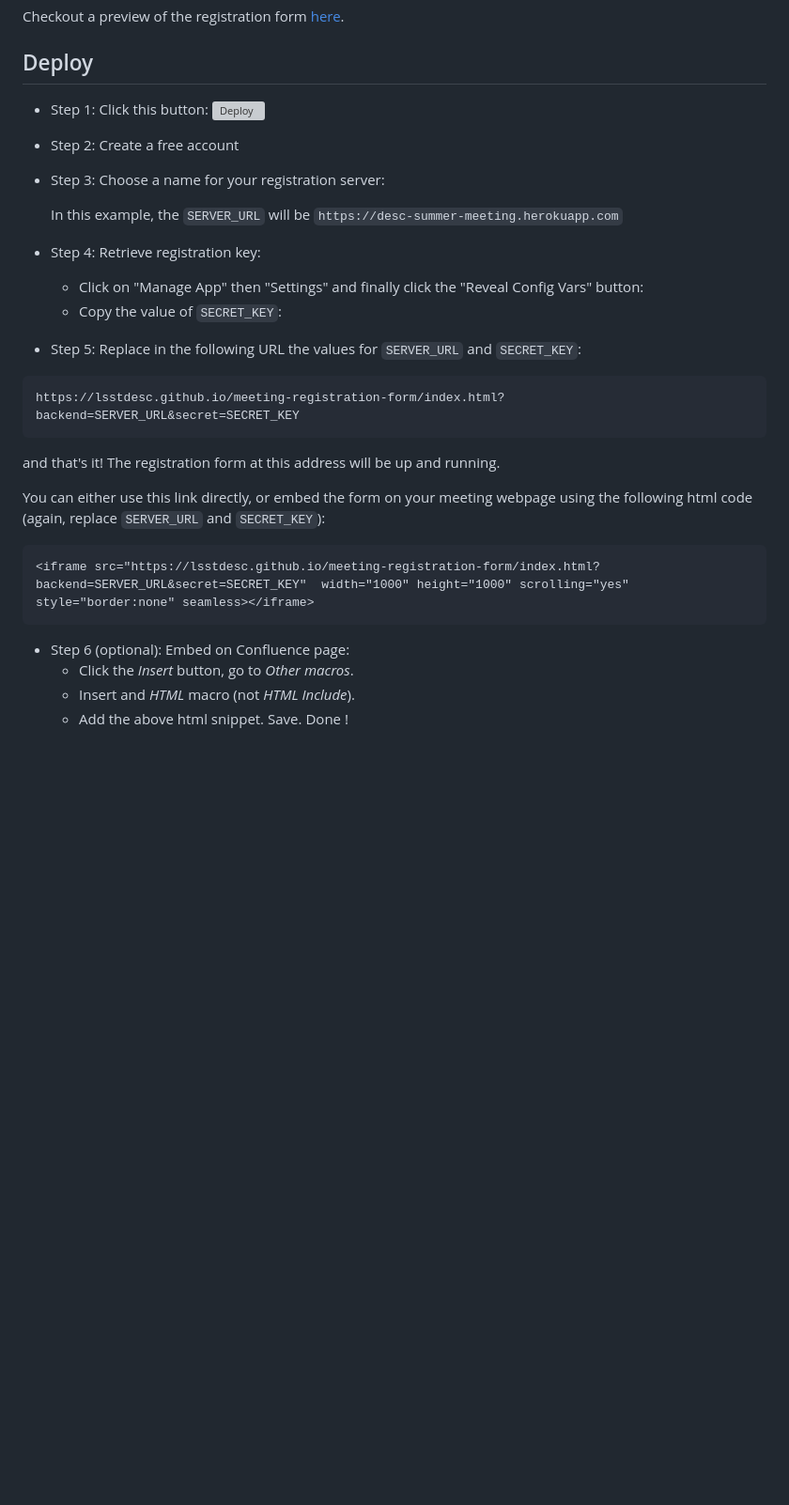
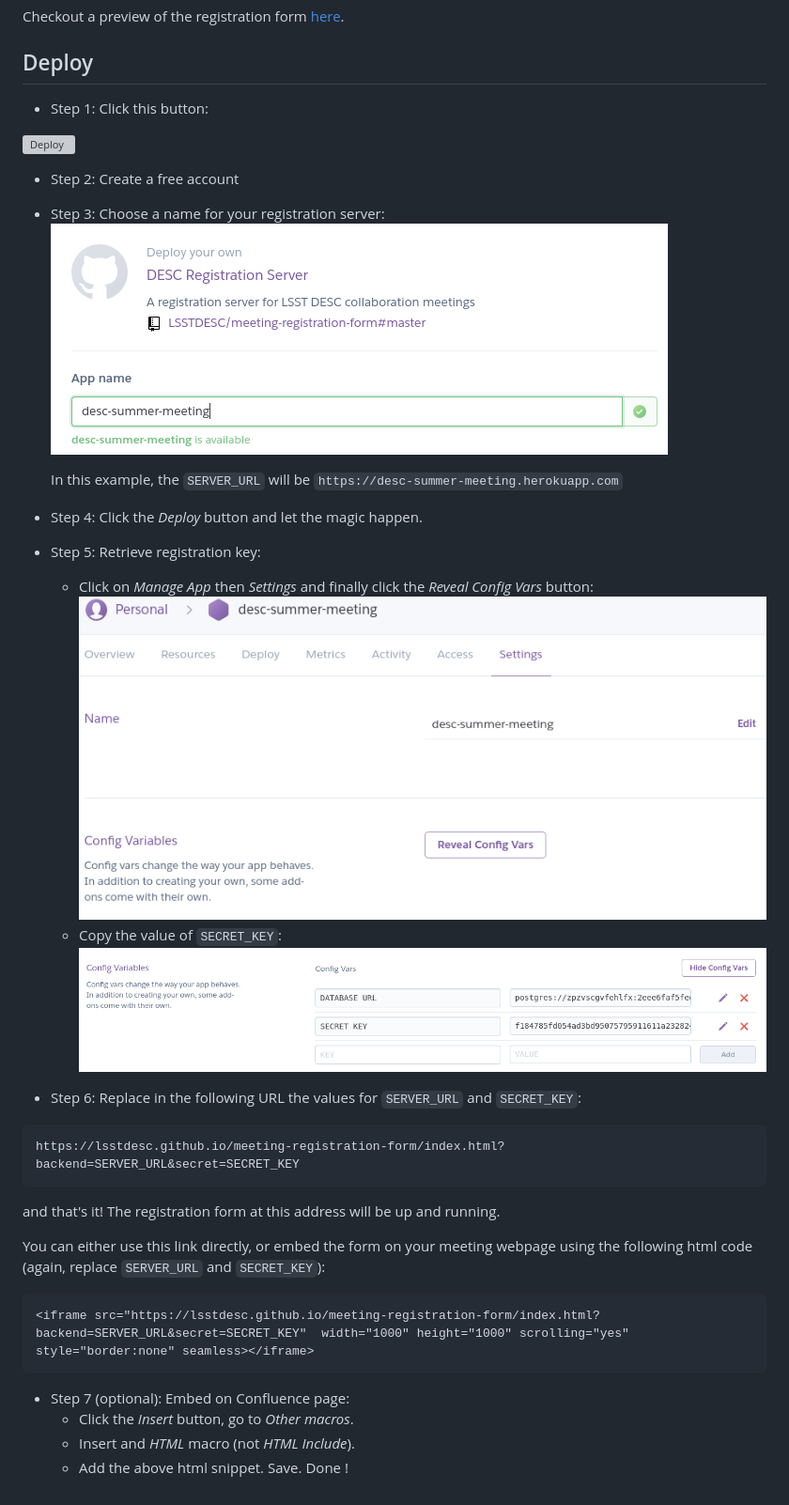
Before and after one commit to LSSTDESC/meeting-registration-form, a Markdown page: README.md, the part around the change. Shown: that part at 94% size. Drawn GitHub-style; pictures changed too: .static/im1.png (added), .static/im2.png (added), .static/im3.png (added); blank space fills up the shorter version; grey boxes are pictures that could not be loaded.

Commit message:
Adds images to the documentation

````diff
--- a/README.md
+++ b/README.md
@@ -7,19 +7,26 @@ Checkout a preview of the registration form
 
 ## Deploy
 
-- Step 1: Click this button: [![Deploy](https://www.herokucdn.com/deploy/button.svg)](https://heroku.com/deploy)
+- Step 1: Click this button:
+
+ [![Deploy](https://www.herokucdn.com/deploy/button.svg)](https://heroku.com/deploy)
 
 - Step 2: Create a free account
 
 - Step 3: Choose a name for your registration server:
+ ![alt text](.static/im1.png)
 
   In this example, the `SERVER_URL` will be `https://desc-summer-meeting.herokuapp.com`
 
-- Step 4: Retrieve registration key:
-  - Click on "Manage App" then "Settings" and finally click the "Reveal Config Vars" button:
+- Step 4: Click the *Deploy* button and let the magic happen.
+
+- Step 5: Retrieve registration key:
+  - Click on *Manage App* then *Settings* and finally click the *Reveal Config Vars* button:
+   ![alt text](.static/im2.png)
   - Copy the value of `SECRET_KEY`:
+   ![alt text](.static/im3.png)
 
-- Step 5: Replace in the following URL the values for `SERVER_URL` and `SECRET_KEY`:
+- Step 6: Replace in the following URL the values for `SERVER_URL` and `SECRET_KEY`:
 ```
 https://lsstdesc.github.io/meeting-registration-form/index.html?backend=SERVER_URL&secret=SECRET_KEY
 ```
@@ -31,7 +38,7 @@ the following html code (again, replace `SERVER_URL` and `SECRET_KEY`):
 <iframe src="https://lsstdesc.github.io/meeting-registration-form/index.html?backend=SERVER_URL&secret=SECRET_KEY"  width="1000" height="1000" scrolling="yes" style="border:none" seamless></iframe>
 ```
 
-- Step 6 (optional): Embed on Confluence page:
+- Step 7 (optional): Embed on Confluence page:
    - Click the *Insert* button, go to *Other macros*.
    - Insert and *HTML* macro (not *HTML Include*).
    - Add the above html snippet. Save. Done !
````
